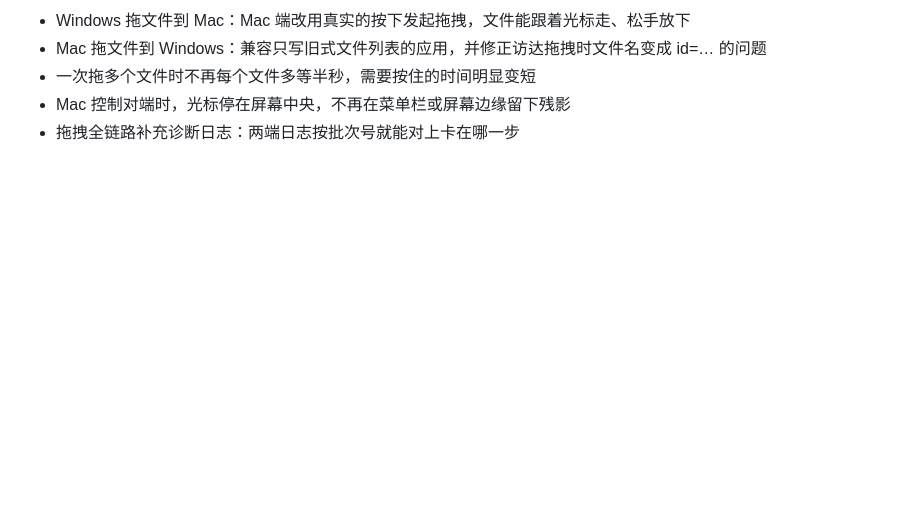
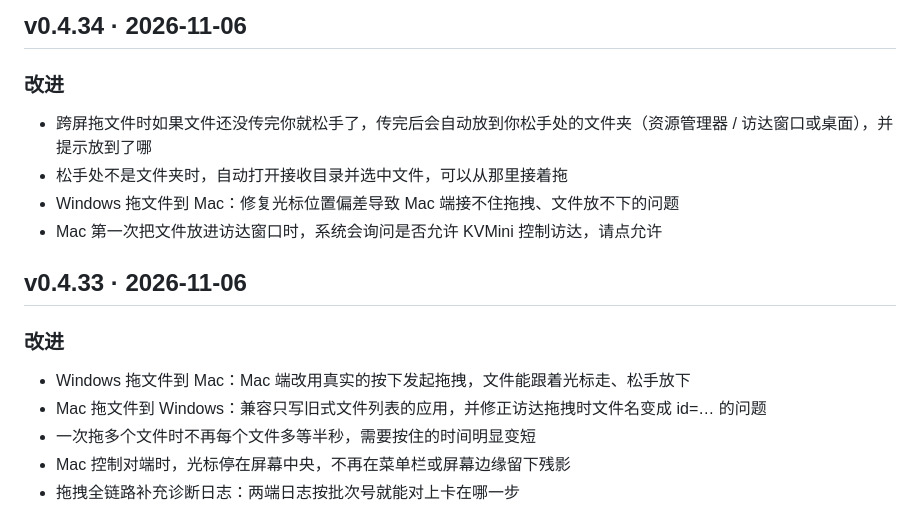
Before and after one commit to mackhan/mackhan.github.io, a Markdown page: content/changelog/kvmini.md, the part around the change. Rendered like a GitHub page; blank space fills up the shorter version.

Commit message:
KVMini v0.4.34：同步版本号与更新日志

```diff
--- a/content/changelog/kvmini.md
+++ b/content/changelog/kvmini.md
@@ -4,6 +4,15 @@
 可以用 tools/import_changelog.py 生成草稿再改写。新版本加在最上面。
 新版本通常由 tools/sync_kvmini.py 从 KVMini 的 pages/manifest.json 同步（中英文一起写），同步后按上面的口径改写。
 -->
+
+## v0.4.34 · 2026-11-06
+
+### 改进
+
+- 跨屏拖文件时如果文件还没传完你就松手了，传完后会自动放到你松手处的文件夹（资源管理器 / 访达窗口或桌面），并提示放到了哪
+- 松手处不是文件夹时，自动打开接收目录并选中文件，可以从那里接着拖
+- Windows 拖文件到 Mac：修复光标位置偏差导致 Mac 端接不住拖拽、文件放不下的问题
+- Mac 第一次把文件放进访达窗口时，系统会询问是否允许 KVMini 控制访达，请点允许
 
 ## v0.4.33 · 2026-11-06
 
```
Also changed, not shown: 1 other file.
